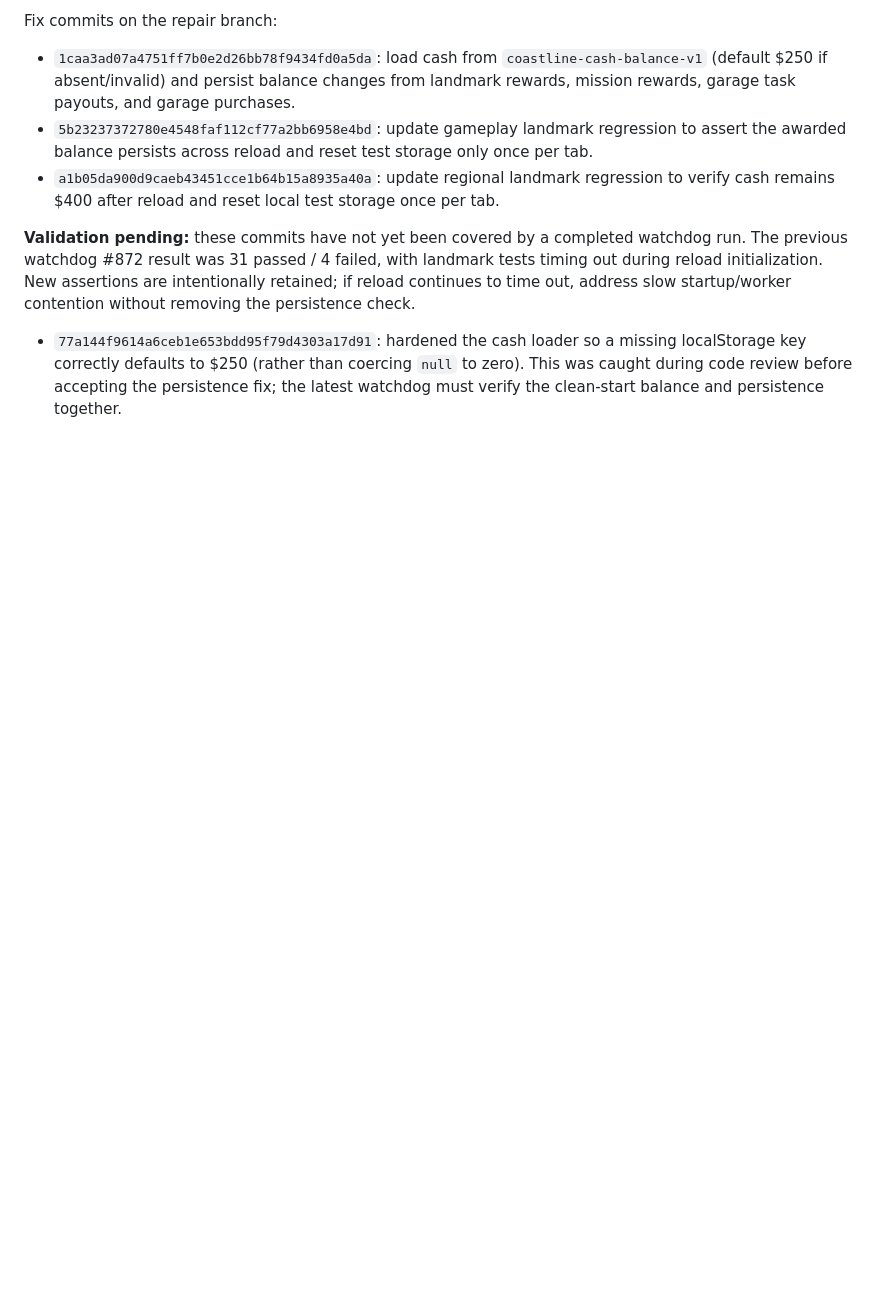
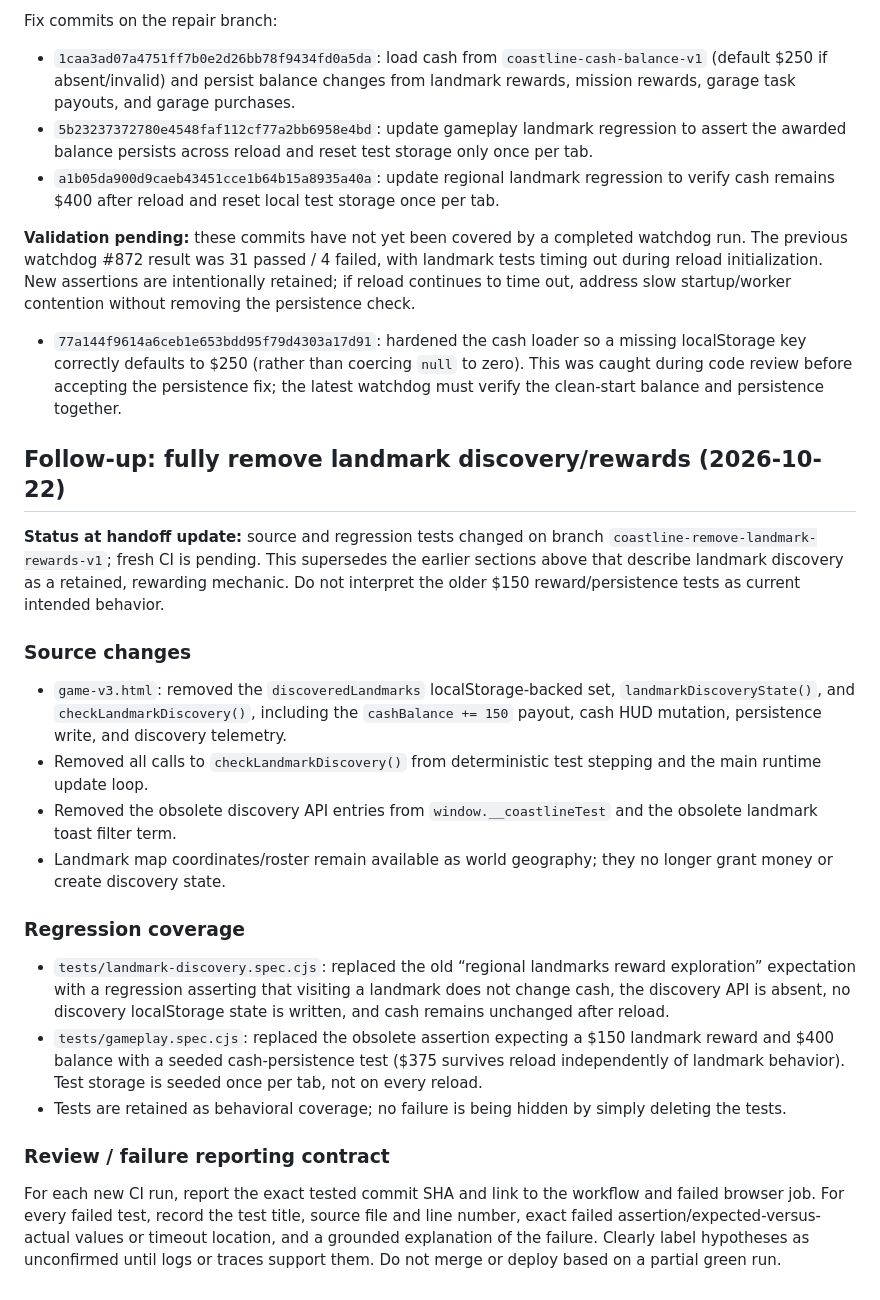
Before and after one commit to molson835-ai/Coastline, a Markdown page: docs/COASTLINE_WATCHDOG_REPAIR_HANDOFF_2026-10-21.md, the part around the change. GitHub-like rendering; blank space fills up the shorter version.

Commit message:
Document full landmark reward removal and CI review contract

```diff
--- a/docs/COASTLINE_WATCHDOG_REPAIR_HANDOFF_2026-10-21.md
+++ b/docs/COASTLINE_WATCHDOG_REPAIR_HANDOFF_2026-10-21.md
@@ -122,3 +122,25 @@ Fix commits on the repair branch:
 **Validation pending:** these commits have not yet been covered by a completed watchdog run. The previous watchdog #872 result was 31 passed / 4 failed, with landmark tests timing out during reload initialization. New assertions are intentionally retained; if reload continues to time out, address slow startup/worker contention without removing the persistence check.
 
 - `77a144f9614a6ceb1e653bdd95f79d4303a17d91`: hardened the cash loader so a missing localStorage key correctly defaults to $250 (rather than coercing `null` to zero). This was caught during code review before accepting the persistence fix; the latest watchdog must verify the clean-start balance and persistence together.
+
+
+## Follow-up: fully remove landmark discovery/rewards (2026-10-22)
+
+**Status at handoff update:** source and regression tests changed on branch `coastline-remove-landmark-rewards-v1`; fresh CI is pending. This supersedes the earlier sections above that describe landmark discovery as a retained, rewarding mechanic. Do not interpret the older $150 reward/persistence tests as current intended behavior.
+
+### Source changes
+
+- `game-v3.html`: removed the `discoveredLandmarks` localStorage-backed set, `landmarkDiscoveryState()`, and `checkLandmarkDiscovery()`, including the `cashBalance += 150` payout, cash HUD mutation, persistence write, and discovery telemetry.
+- Removed all calls to `checkLandmarkDiscovery()` from deterministic test stepping and the main runtime update loop.
+- Removed the obsolete discovery API entries from `window.__coastlineTest` and the obsolete landmark toast filter term.
+- Landmark map coordinates/roster remain available as world geography; they no longer grant money or create discovery state.
+
+### Regression coverage
+
+- `tests/landmark-discovery.spec.cjs`: replaced the old “regional landmarks reward exploration” expectation with a regression asserting that visiting a landmark does not change cash, the discovery API is absent, no discovery localStorage state is written, and cash remains unchanged after reload.
+- `tests/gameplay.spec.cjs`: replaced the obsolete assertion expecting a $150 landmark reward and $400 balance with a seeded cash-persistence test ($375 survives reload independently of landmark behavior). Test storage is seeded once per tab, not on every reload.
+- Tests are retained as behavioral coverage; no failure is being hidden by simply deleting the tests.
+
+### Review / failure reporting contract
+
+For each new CI run, report the exact tested commit SHA and link to the workflow and failed browser job. For every failed test, record the test title, source file and line number, exact failed assertion/expected-versus-actual values or timeout location, and a grounded explanation of the failure. Clearly label hypotheses as unconfirmed until logs or traces support them. Do not merge or deploy based on a partial green run.
```
